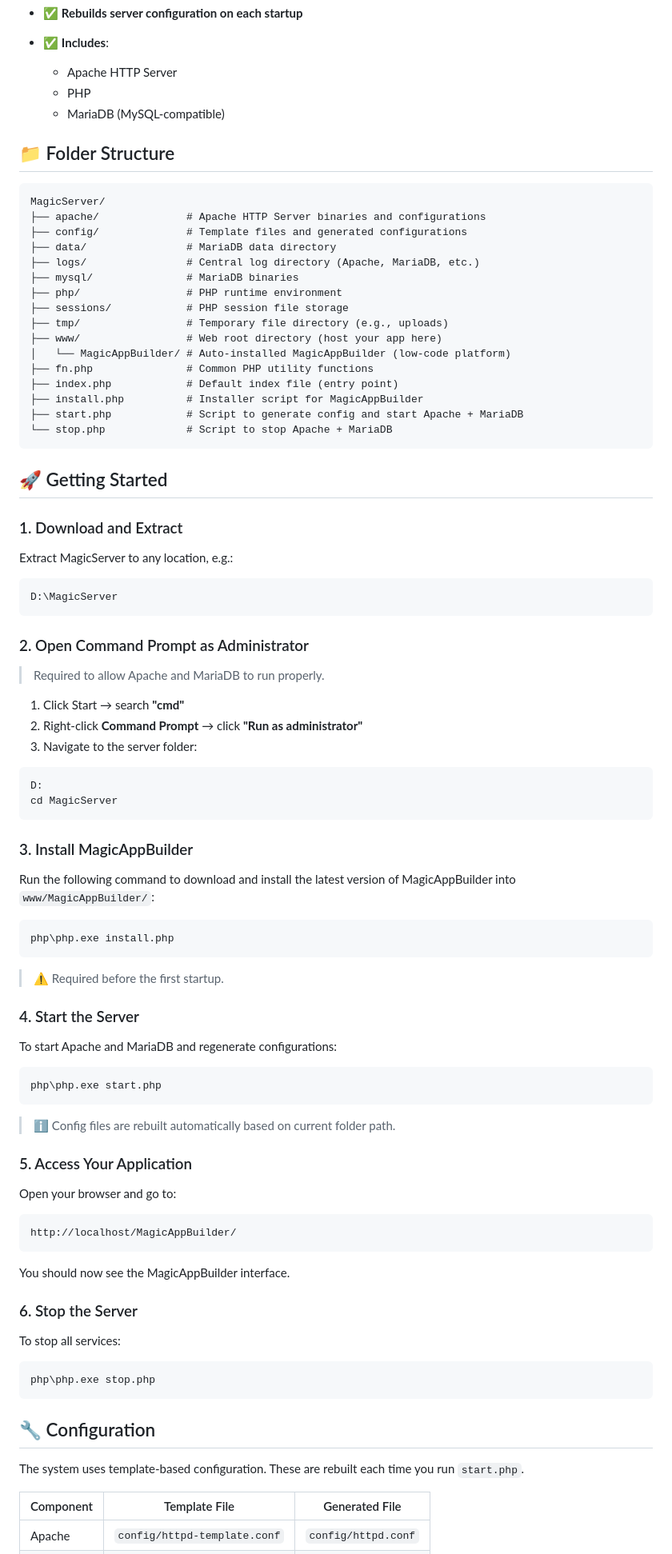
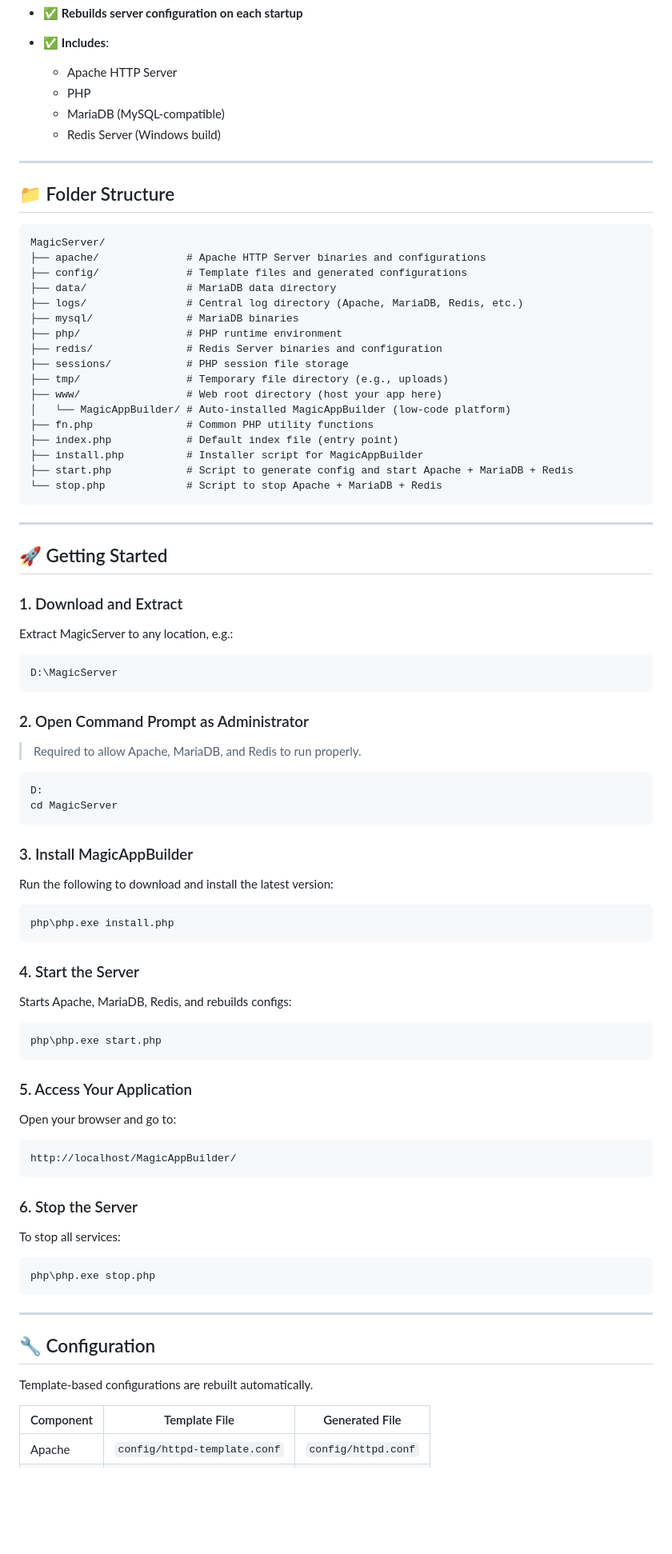
Before and after one commit to Planetbiru/MagicServer, a Markdown page: README.md, the part around the change printed below. Shown: that part at 80% size. GitHub-like rendering; blank space fills up the shorter version.

````diff
--- a/README.md
+++ b/README.md
@@ -14,7 +15,9 @@
   * Apache HTTP Server
   * PHP
   * MariaDB (MySQL-compatible)
+  * Redis Server (Windows build)
 
+---
 
 ## 📁 Folder Structure
 
@@ -23,9 +26,10 @@ MagicServer/
 ├── apache/              # Apache HTTP Server binaries and configurations
 ├── config/              # Template files and generated configurations
 ├── data/                # MariaDB data directory
-├── logs/                # Central log directory (Apache, MariaDB, etc.)
+├── logs/                # Central log directory (Apache, MariaDB, Redis, etc.)
 ├── mysql/               # MariaDB binaries
 ├── php/                 # PHP runtime environment
+├── redis/               # Redis Server binaries and configuration
 ├── sessions/            # PHP session file storage
 ├── tmp/                 # Temporary file directory (e.g., uploads)
 ├── www/                 # Web root directory (host your app here)
@@ -33,10 +37,11 @@ MagicServer/
 ├── fn.php               # Common PHP utility functions
 ├── index.php            # Default index file (entry point)
 ├── install.php          # Installer script for MagicAppBuilder
-├── start.php            # Script to generate config and start Apache + MariaDB
-└── stop.php             # Script to stop Apache + MariaDB
+├── start.php            # Script to generate config and start Apache + MariaDB + Redis
+└── stop.php             # Script to stop Apache + MariaDB + Redis
 ```
 
+---
 
 ## 🚀 Getting Started
 
@@ -50,11 +55,7 @@ D:\MagicServer
 
 ### 2. Open Command Prompt as Administrator
 
-> Required to allow Apache and MariaDB to run properly.
-
-1. Click Start → search **"cmd"**
-2. Right-click **Command Prompt** → click **"Run as administrator"**
-3. Navigate to the server folder:
+> Required to allow Apache, MariaDB, and Redis to run properly.
 
 ```bat
 D:
@@ -63,23 +64,19 @@ cd MagicServer
 
 ### 3. Install MagicAppBuilder
 
-Run the following command to download and install the latest version of MagicAppBuilder into `www/MagicAppBuilder/`:
+Run the following to download and install the latest version:
 
 ```bat
 php\php.exe install.php
 ```
 
-> ⚠️ Required before the first startup.
-
 ### 4. Start the Server
 
-To start Apache and MariaDB and regenerate configurations:
+Starts Apache, MariaDB, Redis, and rebuilds configs:
 
 ```bat
 php\php.exe start.php
 ```
-
-> ℹ️ Config files are rebuilt automatically based on current folder path.
 
 ### 5. Access Your Application
 
@@ -89,8 +86,6 @@ Open your browser and go to:
 http://localhost/MagicAppBuilder/
 ```
 
-You should now see the MagicAppBuilder interface.
-
 ### 6. Stop the Server
 
 To stop all services:
@@ -99,10 +94,11 @@ To stop all services:
 php\php.exe stop.php
 ```
 
+---
 
 ## 🔧 Configuration
 
-The system uses template-based configuration. These are rebuilt each time you run `start.php`.
+Template-based configurations are rebuilt automatically.
 
 | Component | Template File                | Generated File      |
 | --------- | ---------------------------- | ------------------- |
````
Also changed, not shown: other parts of README.md (+21 -9 lines).
